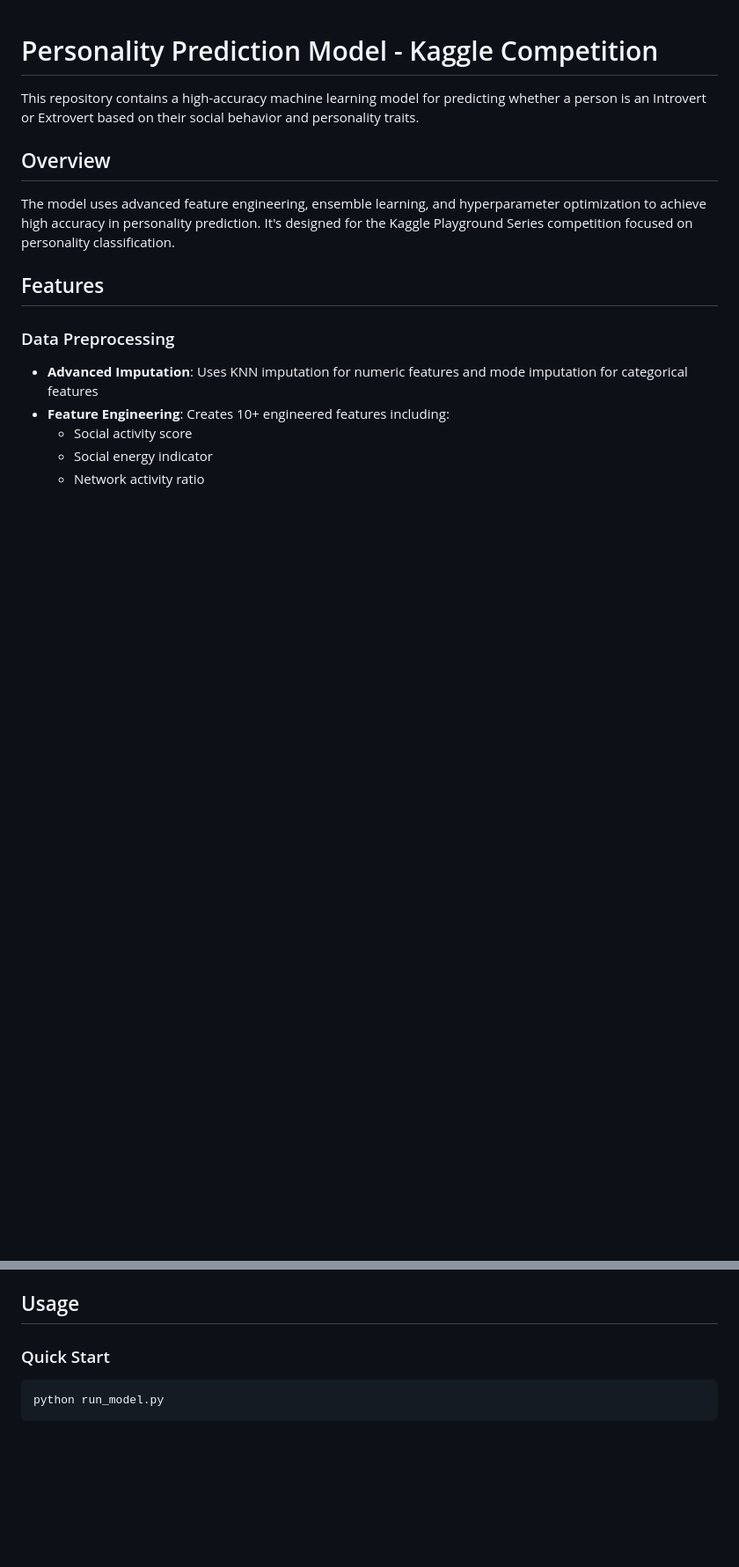
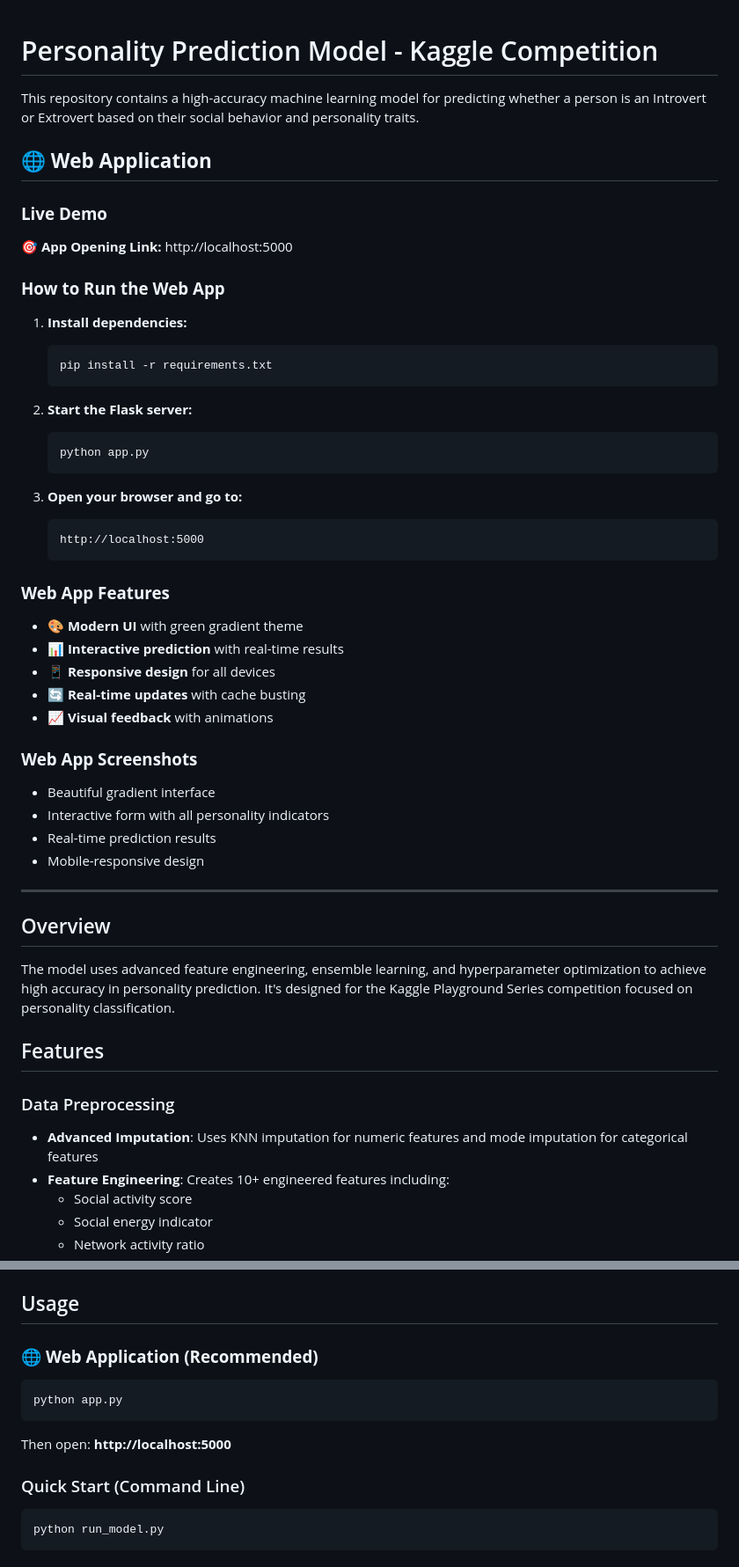
Before and after one commit to channasilva/AI-Personality-Analyzer, a Markdown page: README.md, 2 parts joined by grey strips. Shown: that part at 88% size. Rendered like a GitHub page; blank space fills up the shorter version.

Commit message:
Add web application link and instructions to README

````diff
--- a/README.md
+++ b/README.md
@@ -1,6 +1,43 @@
 # Personality Prediction Model - Kaggle Competition
 
 This repository contains a high-accuracy machine learning model for predicting whether a person is an Introvert or Extrovert based on their social behavior and personality traits.
+
+## 🌐 **Web Application**
+
+### **Live Demo**
+**🎯 App Opening Link:** http://localhost:5000
+
+### **How to Run the Web App**
+
+1. **Install dependencies:**
+   ```bash
+   pip install -r requirements.txt
+   ```
+
+2. **Start the Flask server:**
+   ```bash
+   python app.py
+   ```
+
+3. **Open your browser and go to:**
+   ```
+   http://localhost:5000
+   ```
+
+### **Web App Features**
+- 🎨 **Modern UI** with green gradient theme
+- 📊 **Interactive prediction** with real-time results
+- 📱 **Responsive design** for all devices
+- 🔄 **Real-time updates** with cache busting
+- 📈 **Visual feedback** with animations
+
+### **Web App Screenshots**
+- Beautiful gradient interface
+- Interactive form with all personality indicators
+- Real-time prediction results
+- Mobile-responsive design
+
+---
 
 ## Overview
 
@@ -55,7 +96,13 @@ The model uses advanced feature engineering, ensemble learning, and hyperparamet
 
 ## Usage
 
-### Quick Start
+### 🌐 **Web Application (Recommended)**
+```bash
+python app.py
+```
+Then open: **http://localhost:5000**
+
+### Quick Start (Command Line)
 ```bash
 python run_model.py
 ```
````
Also changed, not shown: other parts of README.md (+4 -0 lines).
